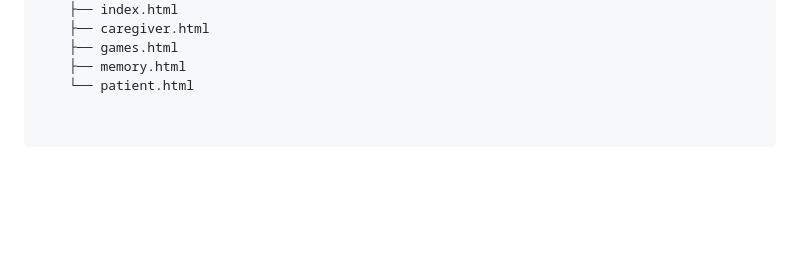
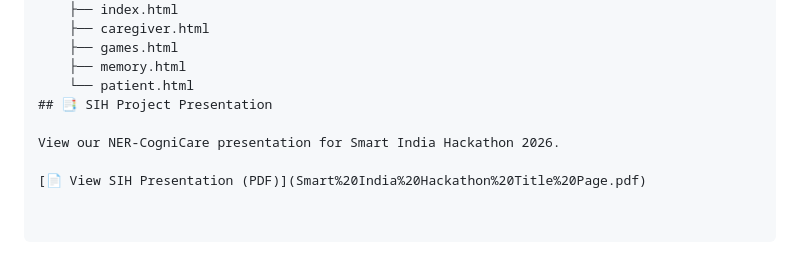
Before and after one commit to maaz-iqbal-web/NER-CogniCare, a Markdown page: README.md, the part around the change. GitHub-like rendering; blank space fills up the shorter version.

Commit message:
Add SIH Project Presentation section to README
Added a section for the SIH Project Presentation with a link to the PDF.

```diff
--- a/README.md
+++ b/README.md
@@ -165,3 +165,8 @@ NER-CogniCare/
     ├── games.html
     ├── memory.html
     └── patient.html
+## 📑 SIH Project Presentation
+
+View our NER-CogniCare presentation for Smart India Hackathon 2026.
+
+[📄 View SIH Presentation (PDF)](Smart%20India%20Hackathon%20Title%20Page.pdf)
```
